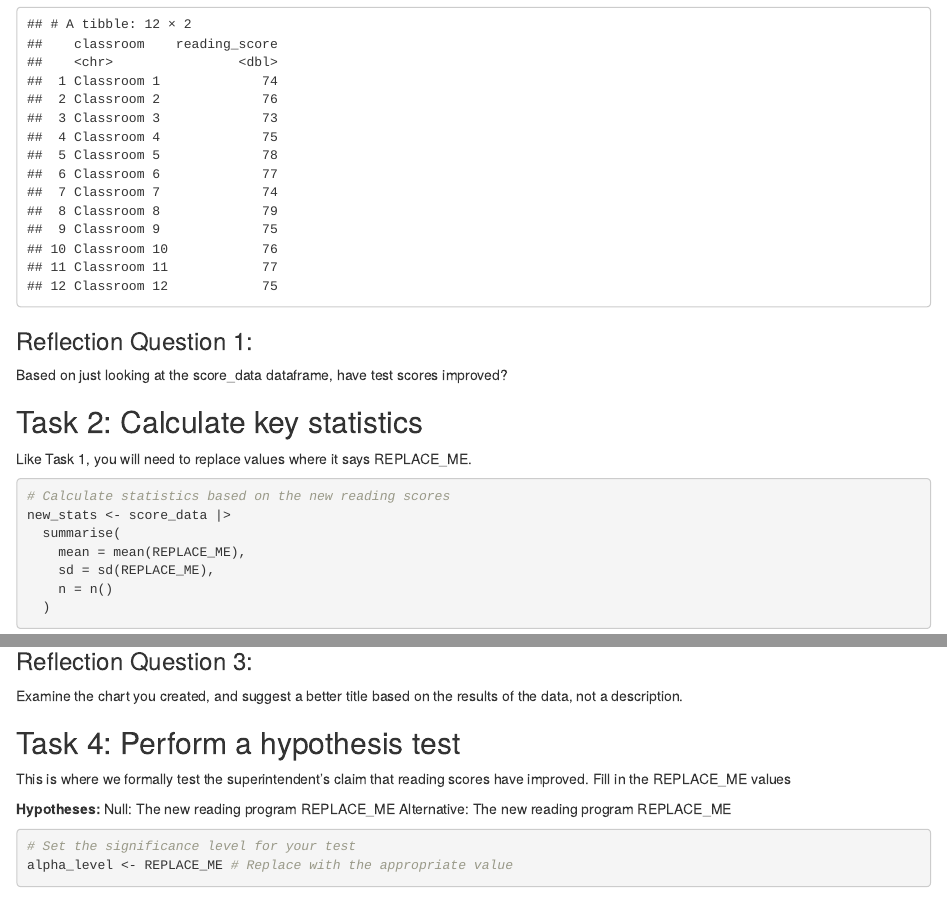
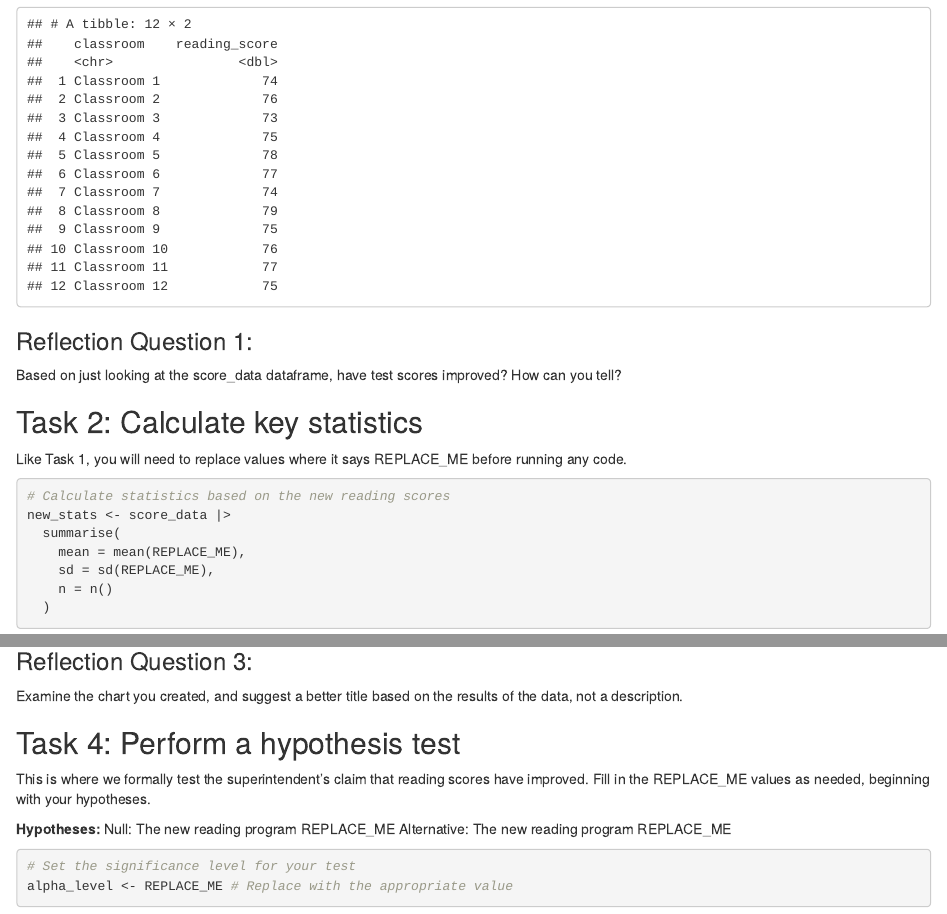
Before and after one commit to dwillis/jour405, an R Markdown document (homework/HW10_TestScores.Rmd): the page in a window 1100 px wide, from 750 px down, and a second part further down, joined at a grey line. Rendered offline with R 4.5, knitr and Pandoc, with nearby package versions; some code elsewhere in the file could not run offline.

Commit message:
added HW10_TestScores

````diff
--- a/homework/HW10_TestScores.Rmd
+++ b/homework/HW10_TestScores.Rmd
@@ -42,12 +42,12 @@ score_data
 ```
 
 ### Reflection Question 1:
-Based on just looking at the score_data dataframe, have test scores improved?
+Based on just looking at the score_data dataframe, have test scores improved? How can you tell?
 
 
 ## Task 2: Calculate key statistics
 
-Like Task 1, you will need to replace values where it says REPLACE_ME.
+Like Task 1, you will need to replace values where it says REPLACE_ME before running any code.
 
 
 ```{r}
@@ -104,7 +103,7 @@ Examine the chart you created, and suggest a better title based on the results o
 
 ## Task 4: Perform a hypothesis test
 
-This is where we formally test the superintendent's claim that reading scores have improved. Fill in the REPLACE_ME values
+This is where we formally test the superintendent's claim that reading scores have improved. Fill in the REPLACE_ME values as needed, beginning with your hypotheses.
 
 **Hypotheses:**
 Null: The new reading program REPLACE_ME
````
Also changed, not shown: homework/HW10_TestScores.Rmd (5 more changed lines).
